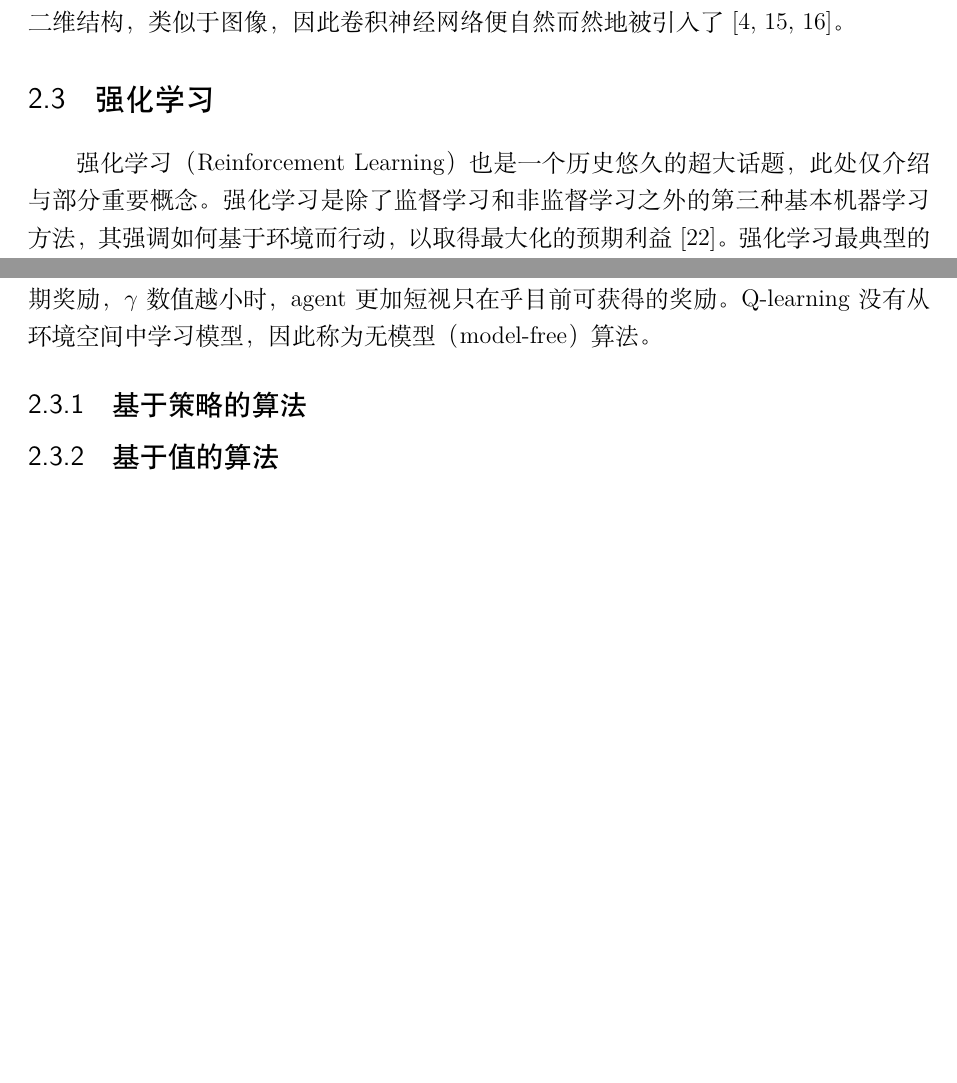
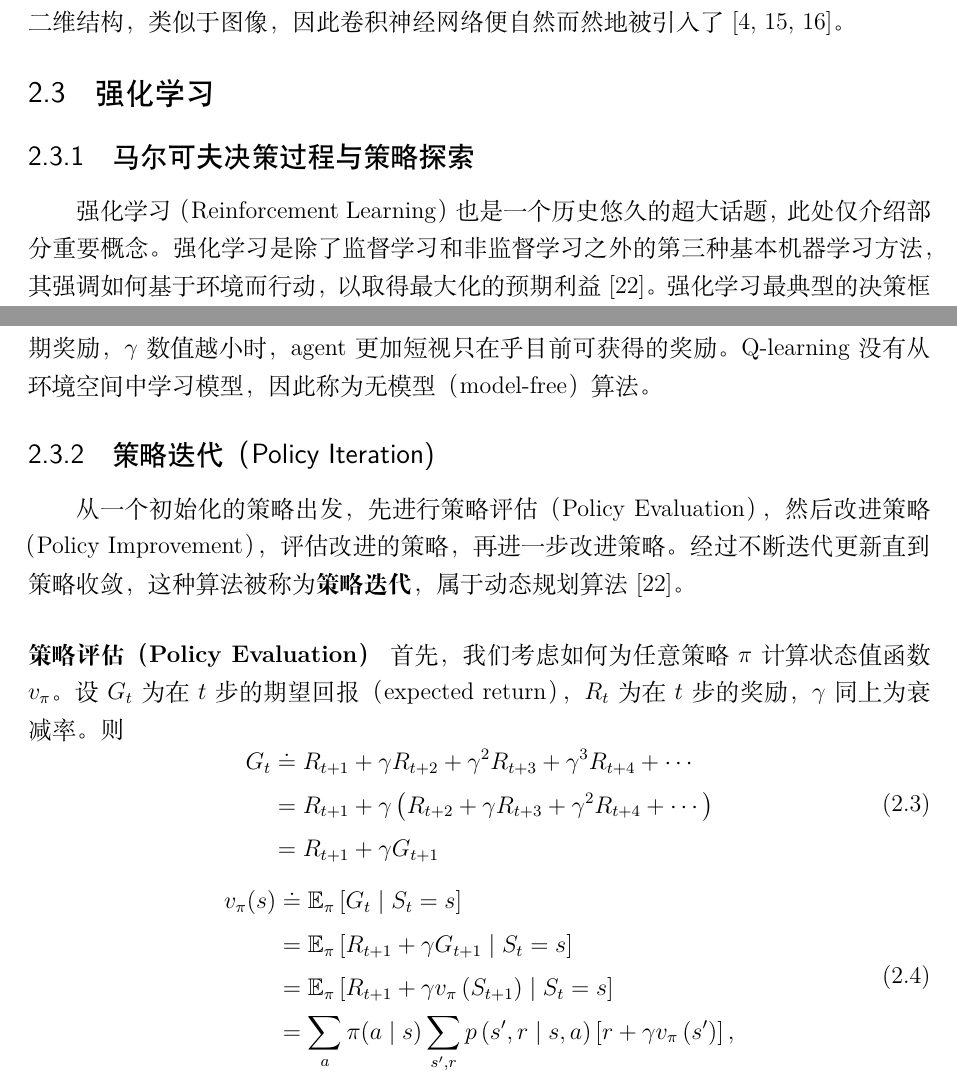
Before and after one commit to sharechanxd/under_paper_xiaochen, a LaTeX book (main.tex, which reads theory.tex): two parts of pages 14 and 15 of 27, joined at a grey line, cut so that both start at the same text, the shorter picture padded with empty space. Compiled offline with XeLaTeX.

Commit message:
Update theory.tex

```diff
--- a/theory.tex
+++ b/theory.tex
@@ -114,7 +114,8 @@ $c$为一个常数，用来平衡高胜率（加号前面）与低访问次数
 那为何要在棋类游戏中引入卷积神经网络呢？在上一节中，我们提到过模拟的步骤可以直接使用神经网络进行评估，也就是说需要模拟才能获得的节点选择概率可以基于数据直接生成。神经网络非常适合基于大量数据产生概率，并且由于棋盘状态往往是二维结构，类似于图像，因此卷积神经网络便自然而然地被引入了\cite{Silver1140,Silver2017,Silver2016}。
 
 \section{强化学习}
-强化学习（Reinforcement Learning）也是一个历史悠久的超大话题，此处仅介绍与部分重要概念。强化学习是除了监督学习和非监督学习之外的第三种基本机器学习方法，其强调如何基于环境而行动，以取得最大化的预期利益\cite{Sutton1998}。强化学习最典型的决策框架为马尔可夫决策过程（Markov Decision Processes，MDP）\cite{Bel}。
+\subsection{马尔可夫决策过程与策略探索}
+强化学习（Reinforcement Learning）也是一个历史悠久的超大话题，此处仅介绍部分重要概念。强化学习是除了监督学习和非监督学习之外的第三种基本机器学习方法，其强调如何基于环境而行动，以取得最大化的预期利益\cite{Sutton1998}。强化学习最典型的决策框架为马尔可夫决策过程（Markov Decision Processes，MDP）\cite{Bel}。
 通常情况下MDP由四元组$(S,A,R,T)$定义：$S$为环境状态空间集合，$A$为智能体（agent）可选动作集合，$R(s,a)$函数返回在状态$s$中采取动作$a$所获得的报酬，$T(s^{'}|s,a)$为转移概率函数，指明了如果智能体在状态$s$中采取动作$a$，环境将转换为状态$s^{'}$的概率。
 MDP问题的目标是找到使预期的未来奖励最大化的策略$\pi$。如果我们知道MDP的所有四元组元素是什么，我们就可以在实际执行操作之前直接计算出解决方案（奖励最大化策略）。MDP的一些经典规划算法包括值迭代，策略迭代等等\cite{Sutton1998}。但是强化学习与规划问题不同，智能体并不能知道MDP问题中的所有信息，无法直接算出解决方案。
 具体而言，智能体不知道环境空间将如何响应其行动而发生变化（转移概率函数$T$未知），也不知道其行动会获得什么即时的报酬（奖励函数R）。相比于提前规划计算，智能体需要尝试在环境空间中采取行动，观察结果，并以某种方式从中找到一个好的策略。一般而言，有两种类型的算法可以帮助我们找到一个好策略\cite{rlbase}。
@@ -130,6 +131,23 @@ Q-learning步骤如下：（1）随机初始化$Q$值$Q(s,a)$；（2）根据当
 \end{equation}
 $R(s,a)$为在状态$s$采取动作$a$的奖励，$\alpha$为学习率，$\gamma$为衰减系数，$\max Q^{'}(s^{'},a^{'})$为新状态$s^{'}$下可行动作的最高Q值。当$\gamma$数值越大时，agent便更加重视未来获得的长期奖励，$\gamma$数值越小时，agent更加短视只在乎目前可获得的奖励。
 Q-learning没有从环境空间中学习模型，因此称为无模型（model-free）算法。
-\subsection{基于策略的算法}
 
-\subsection{基于值的算法}
+\subsection{策略迭代（Policy Iteration)}
+从一个初始化的策略出发，先进行策略评估（Policy Evaluation），然后改进策略（Policy Improvement），评估改进的策略，再进一步改进策略。经过不断迭代更新直到策略收敛，这种算法被称为\textbf{策略迭代}，属于动态规划算法\cite{Sutton1998}。
+\paragraph{策略评估（Policy Evaluation）}
+首先，我们考虑如何为任意策略$\pi$计算状态值函数$v_{\pi}$。设$G_{t}$为在$t$步的期望回报（expected return），$R_{t}$为在$t$步的奖励，$\gamma$同上为衰减率。则
+\begin{equation}
+  \begin{aligned}
+  G_{t} & \doteq R_{t+1}+\gamma R_{t+2}+\gamma^{2} R_{t+3}+\gamma^{3} R_{t+4}+\cdots \\
+  &=R_{t+1}+\gamma\left(R_{t+2}+\gamma R_{t+3}+\gamma^{2} R_{t+4}+\cdots\right) \\
+  &=R_{t+1}+\gamma G_{t+1}
+  \end{aligned}
+\end{equation}
+\begin{equation}
+  \begin{aligned}
+  v_{\pi}(s) & \doteq \mathbb{E}_{\pi}\left[G_{t} \mid S_{t}=s\right] \\
+  &=\mathbb{E}_{\pi}\left[R_{t+1}+\gamma G_{t+1} \mid S_{t}=s\right] \\
+  &=\mathbb{E}_{\pi}\left[R_{t+1}+\gamma v_{\pi}\left(S_{t+1}\right) \mid S_{t}=s\right] \\
+  &=\sum_{a} \pi(a \mid s) \sum_{s^{\prime}, r} p\left(s^{\prime}, r \mid s, a\right)\left[r+\gamma v_{\pi}\left(s^{\prime}\right)\right],
+  \end{aligned}
+\end{equation}
```
